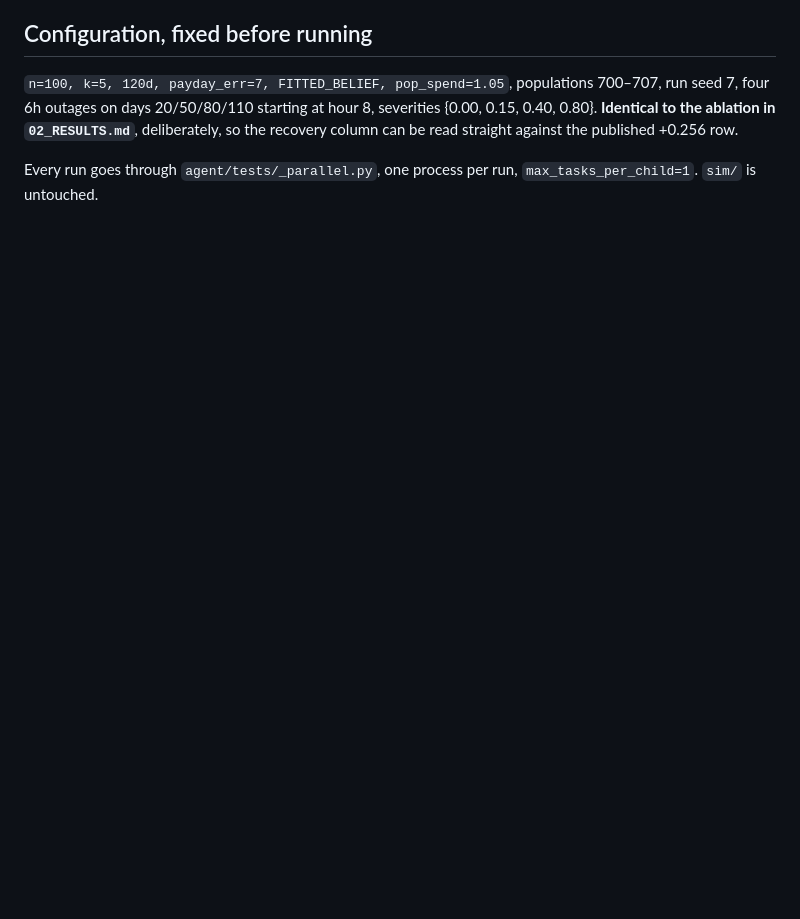
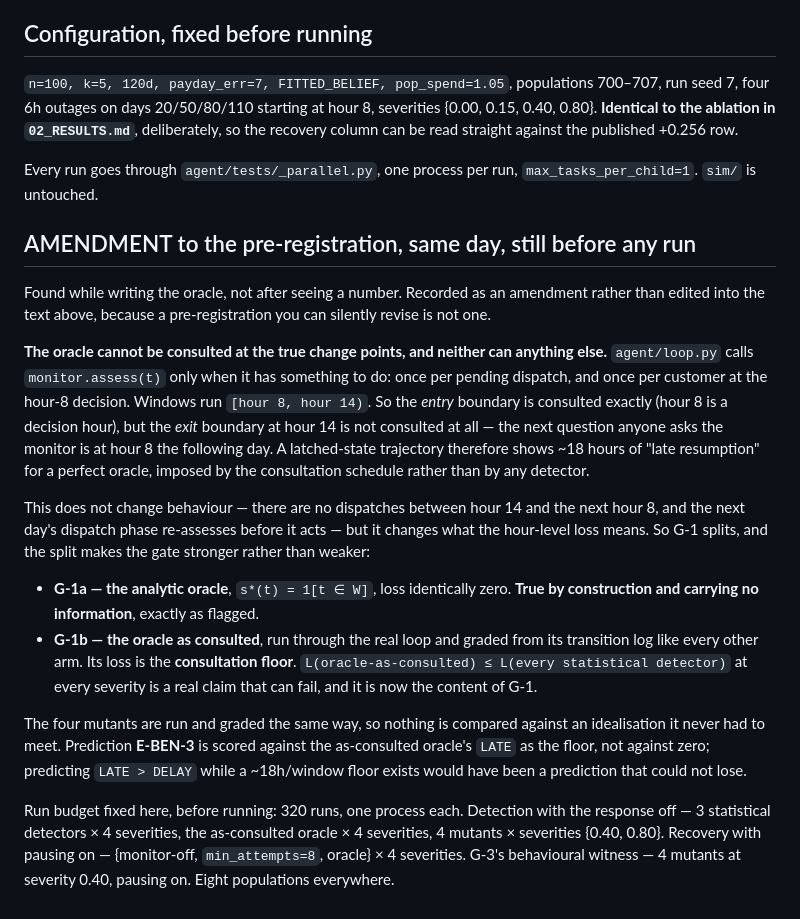
Before and after one commit to tanmayBeginsJourney/mandate-retry-sequencer, a Markdown page: NOTES.md, the part around the change. Rendered like a GitHub page; blank space fills up the shorter version.

Commit message:
PRE-REGISTER (amendment): split G-1 into construction and content halves
The oracle is only consulted when the loop has something to do, so a perfect
oracle still shows ~18h/window of latched late-resumption. G-1a is the analytic
oracle (loss 0, no information). G-1b is the oracle as consulted, which is a
claim that can fail. Written before any run, appended rather than edited in.

Co-Authored-By: Claude Opus 5 <noreply@anthropic.com>

```diff
--- a/NOTES.md
+++ b/NOTES.md
@@ -2642,3 +2642,44 @@ against the published +0.256 row.
 
 Every run goes through `agent/tests/_parallel.py`, one process per run,
 `max_tasks_per_child=1`. `sim/` is untouched.
+
+## AMENDMENT to the pre-registration, same day, still before any run
+
+Found while writing the oracle, not after seeing a number. Recorded as an
+amendment rather than edited into the text above, because a pre-registration
+you can silently revise is not one.
+
+**The oracle cannot be consulted at the true change points, and neither can
+anything else.** `agent/loop.py` calls `monitor.assess(t)` only when it has
+something to do: once per pending dispatch, and once per customer at the hour-8
+decision. Windows run `[hour 8, hour 14)`. So the *entry* boundary is consulted
+exactly (hour 8 is a decision hour), but the *exit* boundary at hour 14 is not
+consulted at all — the next question anyone asks the monitor is at hour 8 the
+following day. A latched-state trajectory therefore shows ~18 hours of
+"late resumption" for a perfect oracle, imposed by the consultation schedule
+rather than by any detector.
+
+This does not change behaviour — there are no dispatches between hour 14 and the
+next hour 8, and the next day's dispatch phase re-assesses before it acts — but
+it changes what the hour-level loss means. So G-1 splits, and the split makes
+the gate stronger rather than weaker:
+
+* **G-1a — the analytic oracle**, `s*(t) = 1[t ∈ W]`, loss identically zero.
+  **True by construction and carrying no information**, exactly as flagged.
+* **G-1b — the oracle as consulted**, run through the real loop and graded from
+  its transition log like every other arm. Its loss is the **consultation
+  floor**. `L(oracle-as-consulted) ≤ L(every statistical detector)` at every
+  severity is a real claim that can fail, and it is now the content of G-1.
+
+The four mutants are run and graded the same way, so nothing is compared
+against an idealisation it never had to meet. Prediction **E-BEN-3** is scored
+against the as-consulted oracle's `LATE` as the floor, not against zero;
+predicting `LATE > DELAY` while a ~18h/window floor exists would have been a
+prediction that could not lose.
+
+Run budget fixed here, before running: 320 runs, one process each.
+Detection with the response off — 3 statistical detectors × 4 severities, the
+as-consulted oracle × 4 severities, 4 mutants × severities {0.40, 0.80}.
+Recovery with pausing on — {monitor-off, `min_attempts=8`, oracle} × 4
+severities. G-3's behavioural witness — 4 mutants at severity 0.40, pausing on.
+Eight populations everywhere.
```
